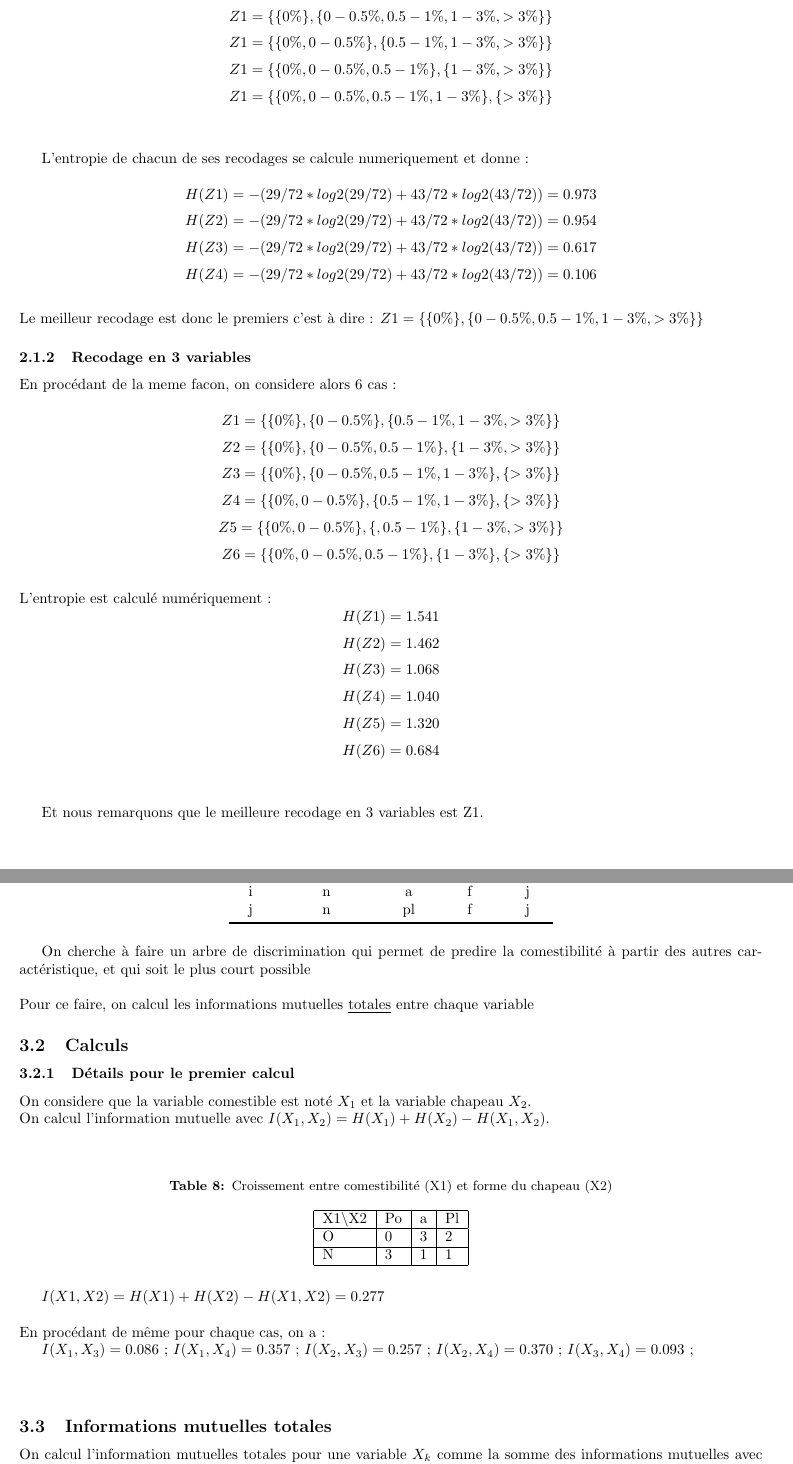
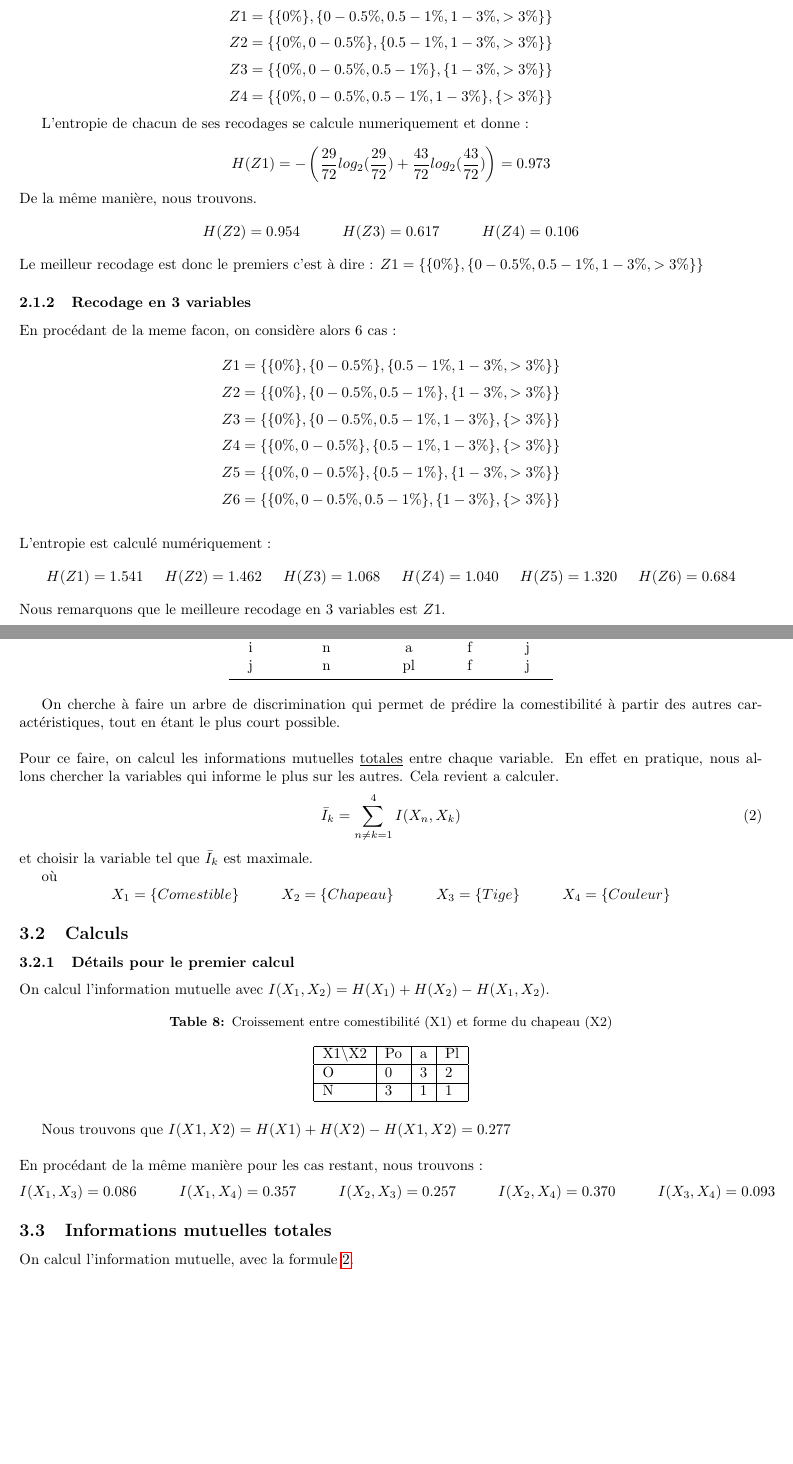
Before and after one commit to mscaia/DM.TID, a LaTeX document (TID/DM.tex): two parts of pages 6 and 8 of 11, joined at a grey line, cut so that both start at the same text, the shorter picture padded with empty space. Compiled offline with pdfLaTeX.

Commit message:
correction

```diff
--- a/TID/DM.tex
+++ b/TID/DM.tex
@@ -214,44 +214,38 @@ Nous avons donc $\bar{I_C}$ qui est le plus élevé. Ainsi, l'arbre de segmentat
 
 En agrégeant seulement les classes contigues, nous avons 4 possibilités de regroupement binaire de
 X.
-\\
+
 
 \[
 Z1 =\{ \{0 \% \} , \{0 - 0.5 \% ,0.5-1 \% ,1-3 \% ,>3 \% \} \}
 \]
 \[
-Z1 =\{ \{0 \% , 0 - 0.5 \%  \} , \{0.5-1 \% ,1-3 \% ,>3 \% \} \}
+Z2 =\{ \{0 \% , 0 - 0.5 \%  \} , \{0.5-1 \% ,1-3 \% ,>3 \% \} \}
 \]
 \[
-Z1 =\{ \{0 \%, 0 - 0.5 \% ,0.5-1 \%  \} , \{1-3 \% ,>3 \% \} \}
+Z3 =\{ \{0 \%, 0 - 0.5 \% ,0.5-1 \%  \} , \{1-3 \% ,>3 \% \} \}
 \]
 \[
-Z1 =\{ \{0 \% , 0 - 0.5 \% ,0.5-1 \% ,1-3 \% \} , \{>3 \% \} \}
+Z4 =\{ \{0 \% , 0 - 0.5 \% ,0.5-1 \% ,1-3 \% \} , \{>3 \% \} \}
 \]
-\\
+
 
 L'entropie de chacun de ses recodages se calcule numeriquement et donne :
 
 \[
-H(Z1) = -(29/72*log2(29/72)+43/72*log2(43/72)) = 0.973
+H(Z1) = -\left(\frac{29}{72}log_2(\frac{29}{72})+\frac{43}{72}log_2(\frac{43}{72})\right) = 0.973
 \]
+De la même manière, nous trouvons.
 \[
-H(Z2) = -(29/72*log2(29/72)+43/72*log2(43/72)) = 0.954
+H(Z2) = 0.954 \hspace{1cm} H(Z3) = 0.617 \hspace{1cm} H(Z4) = 0.106
 \]
-\[
-H(Z3) = -(29/72*log2(29/72)+43/72*log2(43/72)) = 0.617
-\]
-\[
-H(Z4) = -(29/72*log2(29/72)+43/72*log2(43/72)) = 0.106
-\]
-\\
 Le meilleur recodage est donc le premiers c'est à dire :
 $Z1 =\{ \{0 \% \} , \{0 - 0.5 \% ,0.5-1 \% ,1-3 \% ,>3 \% \} \}$
 
 
 \subsubsection{Recodage en 3 variables}
 
-En procédant de la meme facon, on considere alors 6 cas :
+En procédant de la meme facon, on considère alors 6 cas :
 
 \[
 Z1 =\{ \{0 \% \} , \{0 - 0.5 \%\} ,\{0.5-1 \% ,1-3 \% ,>3 \% \} \}
@@ -274,26 +268,9 @@ Z1 =\{ \{0 \% \} , \{0 - 0.5 \%\} ,\{0.5-1 \% ,1-3 \% ,>3 \% \} \}
 \\
 L'entropie est calculé numériquement :
 \[
-H(Z1) = 1.541
+H(Z1) = 1.541 \hspace{0.5cm} H(Z2) = 1.462 \hspace{0.5cm} H(Z3) = 1.068 \hspace{0.5cm} H(Z4) = 1.040 \hspace{0,5cm} H(Z5) = 1.320 \hspace{0,5 cm} H(Z6) = 0.684
 \]
-\[
-H(Z2) = 1.462
-\]
-\[
-H(Z3) = 1.068
-\]
-\[
-H(Z4) = 1.040
-\]
-\[
-H(Z5) = 1.320
-\]
-\[
-H(Z6) = 0.684
-\]
-\\
-
-Et nous remarquons que le meilleure recodage en 3 variables est Z1.
+Nous remarquons que le meilleure recodage en 3 variables est $Z1$.
 
 \subsection{Le meilleur recodage de X pour prédire Y }
 
@@ -393,20 +375,27 @@ On considere le tableau recensent des especes de champignons suivant 4 variables
   \label{tab:champignons}
   \end{table}
 
-  On cherche à faire un arbre de discrimination qui permet de predire la comestibilité à partir des autres caractéristique, et qui soit
-  le plus court possible
+  On cherche à faire un arbre de discrimination qui permet de prédire la comestibilité à partir des autres caractéristiques, tout en étant le plus court possible.
   \\
   \\
-  Pour ce faire, on calcul les informations mutuelles \underline{totales} entre chaque variable
+  Pour ce faire, on calcul les informations mutuelles \underline{totales} entre chaque variable.
+  En effet en pratique, nous allons chercher la variables qui informe le plus sur les autres. Cela revient a calculer.
+  \begin{equation}
+    \bar{I}_k = \sum_{n \neq k = 1}^{4} I(X_n,X_k)
+    \label{eq : I bar}
+  \end{equation}
+  et choisir la variable tel que $\bar{I}_k$ est maximale.
+
+où
+\[
+X_1 = \{Comestible\} \hspace{1cm} X_2 = \{Chapeau\} \hspace{1cm} X_3 = \{Tige\} \hspace{1cm} X_4 = \{Couleur\}
+\]
 
 \subsection{Calculs}
 
 \subsubsection{Détails pour le premier calcul}
-  On considere que la variable comestible est noté $X_1$ et la variable chapeau $X_2$.
-  \\
 On calcul l'information mutuelle avec $I(X_1,X_2) = H(X_1) + H(X_2) - H(X_1,X_2)$.
-  \\
-  \\
+
 \begin{table}[H]
   \centering
     \caption{Croissement entre comestibilité (X1) et forme du chapeau (X2)}
@@ -417,20 +406,16 @@ On considere le tableau recensent des especes de champignons suivant 4 variables
     N                    & 3  & 1 & 1  \\ \hline
     \end{tabular}
 \end{table}
-
-    $I(X1,X2)=H(X1)+H(X2)-H(X1,X2)=0.277$
-    \\
-    \\
-    En procédant de même pour chaque cas, on a :
-
-    $I(X_1,X_3)=0.086$ ;
-    $I(X_1,X_4)=0.357$ ;
-    $I(X_2,X_3)=0.257$ ;
-    $I(X_2,X_4)=0.370$ ;
-    $I(X_3,X_4)=0.093$ ;
-    \\
-    \\
+Nous trouvons que $I(X1,X2)=H(X1)+H(X2)-H(X1,X2)=0.277$
+\\\\
+En procédant de la même manière pour les cas restant, nous trouvons :
+\[
+  I(X_1,X_3)=0.086 \hspace{1cm} I(X_1,X_4)=0.357 \hspace{1cm} I(X_2,X_3)=0.257 \hspace{1cm} I(X_2,X_4)=0.370 \hspace{1cm} I(X_3,X_4)=0.093
+\]
 
 \subsection{Informations mutuelles totales}
-    On calcul l'information mutuelles totales pour une variable $X_k$ comme
-    la somme des informations mutuelles avec les autres variables. C'est à dire :
+ On calcul l'information mutuelle, avec la formule \ref{eq : I bar}.
+\[
+  \bar{I_1}=0.720 \hspace{1cm} \bar{I_2}=0.905 \hspace{1cm} \bar{I_3}= 0.437 \hspace{1cm} \bar{I_4}= 0.820
+\]
+Ainsi, $X_2$ ("forme du chapeau") est la variable qui donne le plus d'information sur les autres.
```
Also changed, not shown: TID/DM.pdf, TID/DM.tex (68 more changed lines), 6 other files. Lines whose indentation alone changed are shown as unchanged.
